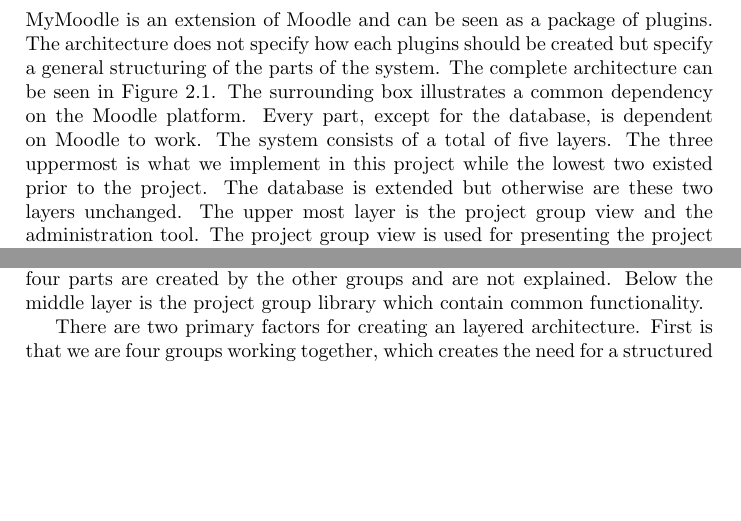
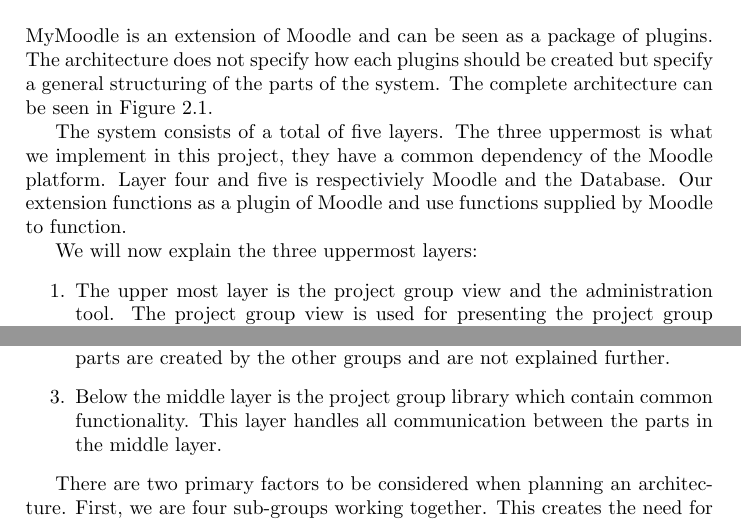
Before and after one commit to kimajakobsen/sw6-admin-group, a LaTeX thesis (report/oneside.tex, which reads report/input/design/architecture.tex): two parts of page 12 of 27, joined at a grey line, cut so that both start at the same text, the shorter picture padded with empty space. Compiled offline with pdfLaTeX; a LaTeX package or settings file that is missing is left out.

Commit message:
still working on it

```diff
--- a/report/input/design/architecture.tex
+++ b/report/input/design/architecture.tex
@@ -8,16 +8,19 @@
 	\morscaption{The overall architecture of MyMoodle}
 	\label{fig:architecture}
 \end{figure}
-The surrounding box illustrates a common dependency on the Moodle platform.
-Every part, except for the database, is dependent on Moodle to work.
+
 The system consists of a total of five layers.
-The three uppermost is what we implement in this project while the lowest two existed prior to the project.
-The database is extended but otherwise are these two layers unchanged.
-The upper most layer is the project group view and the administration tool.
-The project group view is used for presenting the project group room, described in \secref{sec:projectgroup}, and the administration tool, described in \secref{sec:projectgroupadministration}, is a tool used by managing personal for creating, editing, and deleting groups.
-Directly below the upper most layer is the ``middle'' layer which consist of the four parts: Timeline, Task, Supervisor, and Blackboard. These four parts are created by the other groups and are not explained.
-Below the middle layer is the project group library which contain common functionality.
+The three uppermost is what we implement in this project, they have a common dependency of the Moodle platform. Layer four and five is respectiviely Moodle and the Database.
+Our extension functions as a plugin of Moodle and use functions supplied by Moodle to function.
+
+We will now explain the three uppermost layers:
+\begin{enumerate}
+	\item The upper most layer is the project group view and the administration tool. The project group view is used for presenting the project group room, described in \secref{sec:projectgroup}, and the administration tool, described in \secref{sec:projectgroupadministration}, is a tool used by administrative personal for creating, editing, and deleting project groups.
+	\item Directly below the upper most layer is the ``middle'' layer which consist of the four parts: Timeline, Task, Supervisor, and Blackboard. These four parts are created by the other groups and are not explained further.
+	\item Below the middle layer is the project group library which contain common functionality. This layer handles all communication between the parts in the middle layer.
+\end{enumerate}
 
 
-There are two primary factors for creating an layered architecture. First is that we are four groups working together, which creates the need for a structured way of dependency among the groups and it lets every group know how their part is connected to the rest of the project.
-Second is that the project should be passed on and with a good architecture the comprehensibility of the project is increased thereby enhancing the likelihood of a good pass on.
+There are two primary factors to be considered when planning an architecture.
+First, we are four sub-groups working together.
+This creates the need for a structured way of communicating between the different parts and it lets every sub-group know how their part is connected to the rest of the project.
```
Also changed, not shown: report/input/design/architecture.tex (6 more changed lines).
